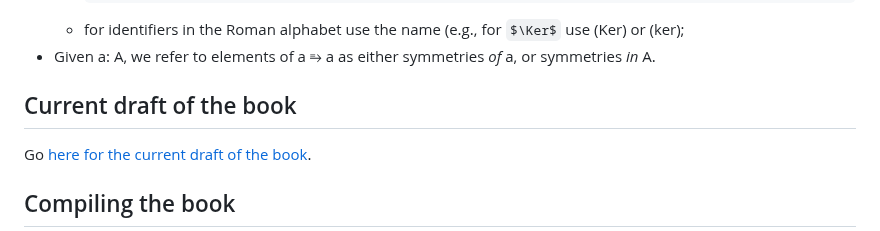
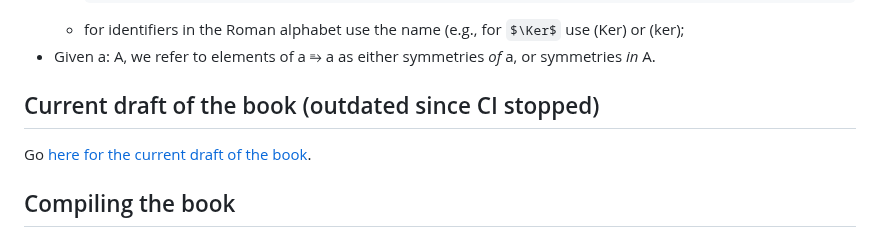
Before and after one commit to UniMath/SymmetryBook, a Markdown page: README.md, the part around the change. Rendered like a GitHub page; some formulas as TeX source.

Commit message:
Update README.md with warning that draft is outdated

```diff
--- a/README.md
+++ b/README.md
@@ -39,7 +39,7 @@ This book will be a textbook written in the univalent style, taking advantage of
   + for identifiers in the Roman alphabet use the name (e.g., for $\Ker$ use (Ker) or (ker);
 - Given a: A, we refer to elements of a ⥱ a as either symmetries *of* a, or symmetries *in* A.
 
-## Current draft of the book
+## Current draft of the book (outdated since CI stopped)
 
 Go [here for the current draft of the book](https://unimath.github.io/SymmetryBook/book.pdf).
 
```
